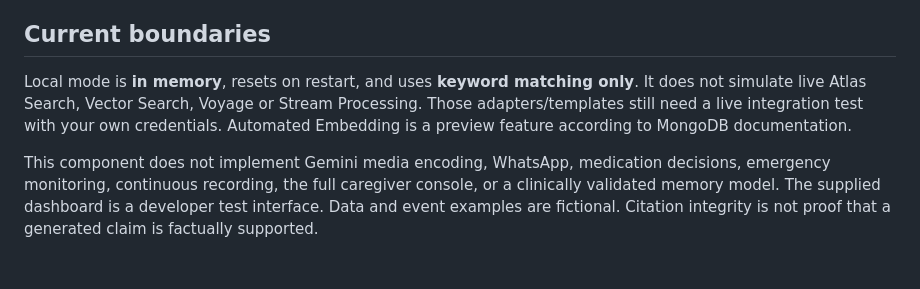
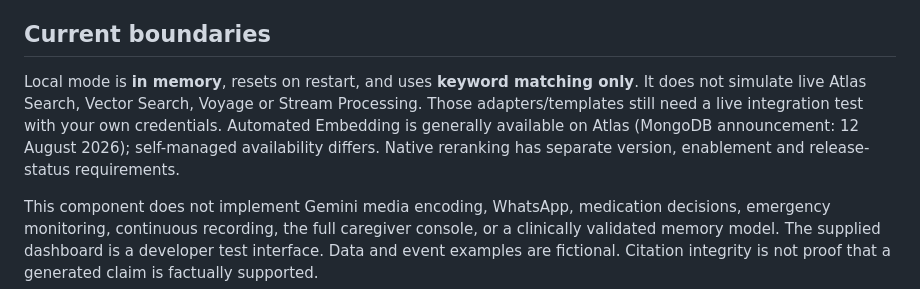
Before and after one commit to 4thul-jk/Engram-Hackathon, a Markdown page: README.md, the part around the change. GitHub-like rendering; blank space fills up the shorter version.

```diff
--- a/README.md
+++ b/README.md
@@ -47,6 +47,6 @@ Copy `engram-retrieval/.env.example` to `.env` inside that folder to configure A
 
 ## Current boundaries
 
-Local mode is **in memory**, resets on restart, and uses **keyword matching only**. It does not simulate live Atlas Search, Vector Search, Voyage or Stream Processing. Those adapters/templates still need a live integration test with your own credentials. Automated Embedding is a preview feature according to MongoDB documentation.
+Local mode is **in memory**, resets on restart, and uses **keyword matching only**. It does not simulate live Atlas Search, Vector Search, Voyage or Stream Processing. Those adapters/templates still need a live integration test with your own credentials. Automated Embedding is generally available on Atlas (MongoDB announcement: 12 August 2026); self-managed availability differs. Native reranking has separate version, enablement and release-status requirements.
 
 This component does not implement Gemini media encoding, WhatsApp, medication decisions, emergency monitoring, continuous recording, the full caregiver console, or a clinically validated memory model. The supplied dashboard is a developer test interface. Data and event examples are fictional. Citation integrity is not proof that a generated claim is factually supported.
```
Also changed, not shown: engram-retrieval/README.md (+12 -2 lines).
